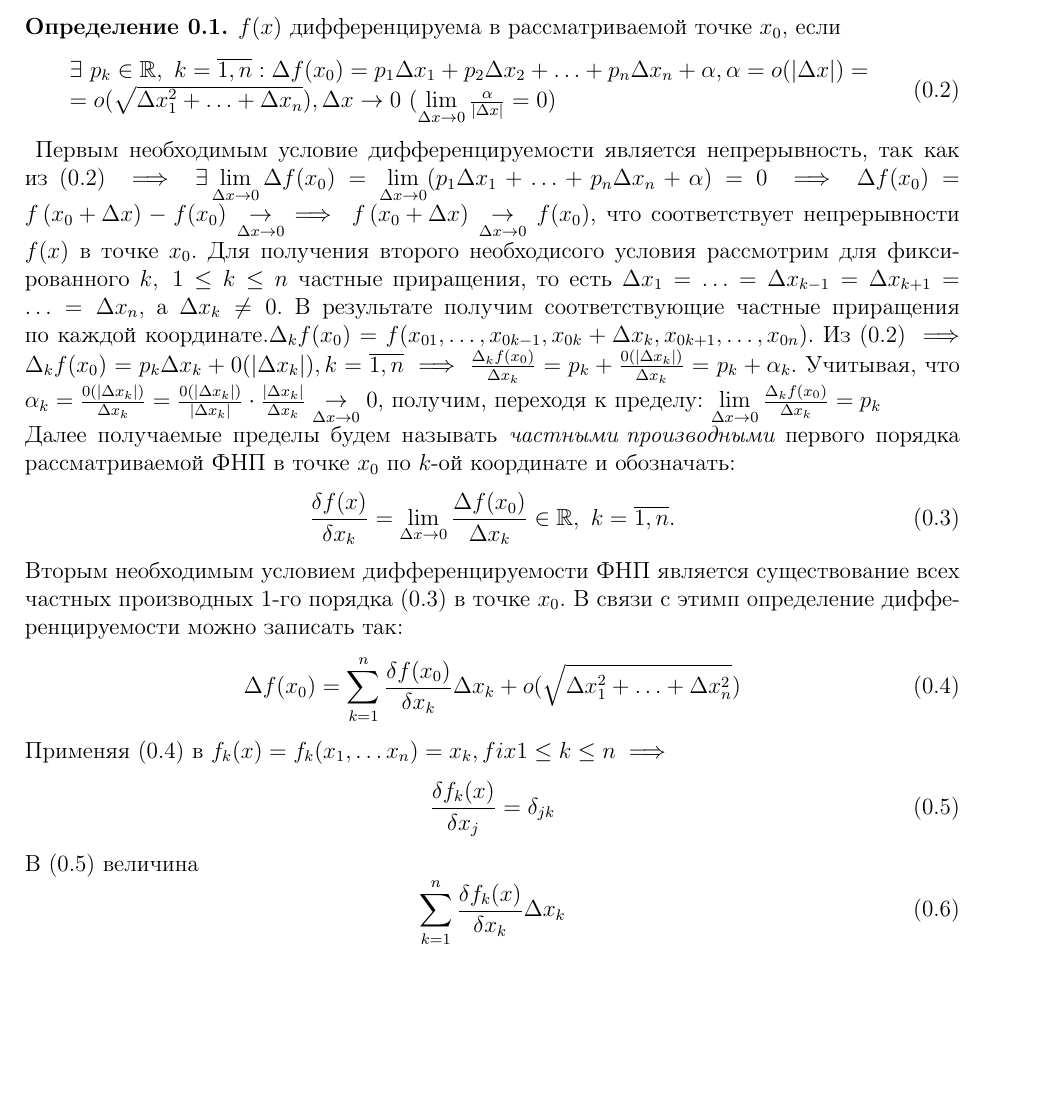
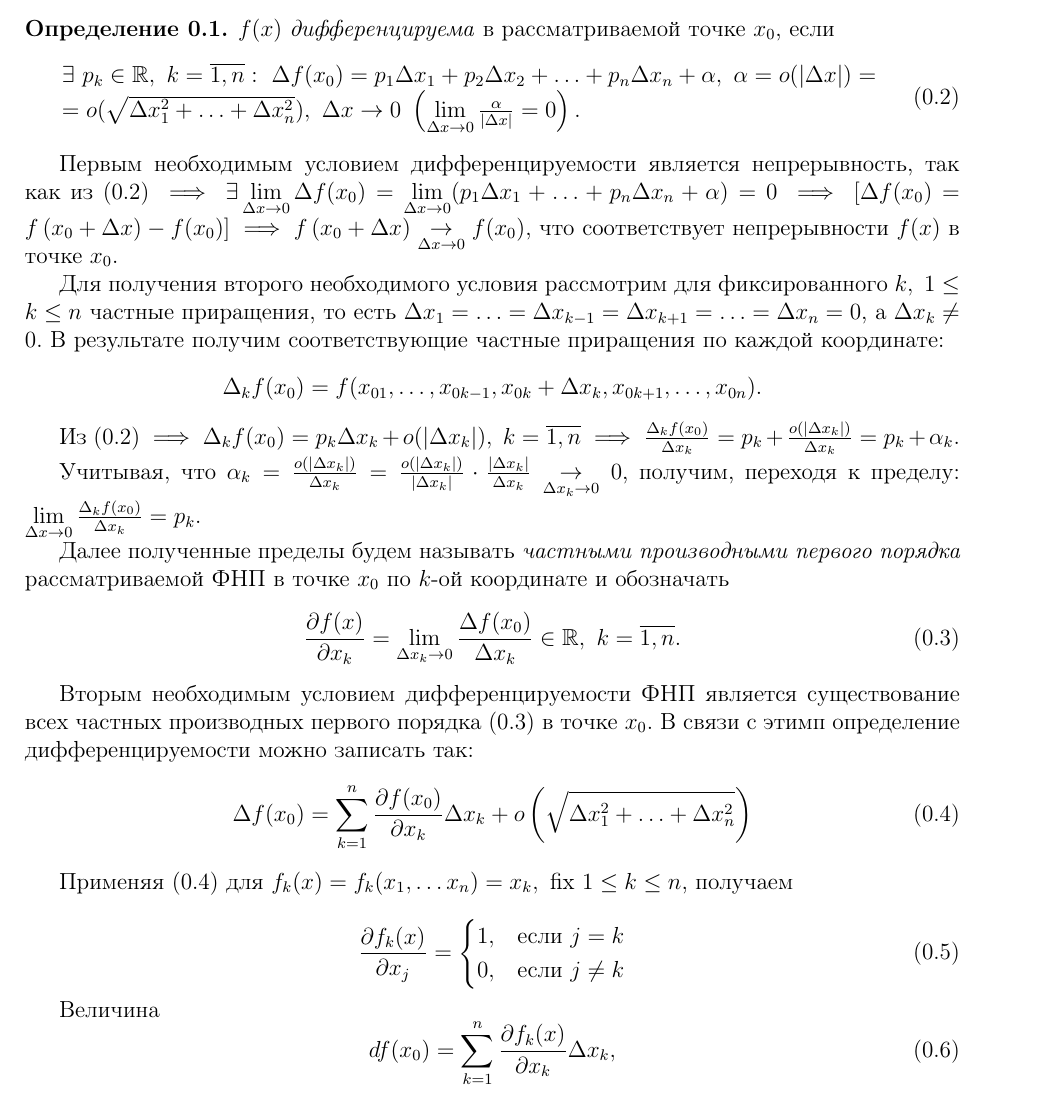
Before and after one commit to alex65536/bulatov-lectures, a LaTeX document (tex/chapter3/lec4.tex): part of page 1 of 2, cut so that both start at the same text, the shorter picture padded with empty space. Compiled offline with pdfLaTeX.

Commit message:
Fixes (part 2/3)

```diff
--- a/tex/chapter3/lec4.tex
+++ b/tex/chapter3/lec4.tex
@@ -5,71 +5,88 @@
 
 \begin{document}
 	\section{Частные производные и дифференциал ФНП}
+
 	Рассмотрим $f(x)$, определённую на множестве $D \subset \R^n$. Для
 	внутренней точки $x_0 = (x_{01}, \ldots, x_{0n}) \in D$ и $\forall
-	\Delta x = (\Delta x_1, \ldots, \Delta x_n) : x + \Delta x \in D$ получим
+	\Delta x = (\Delta x_1, \ldots, \Delta x_n): x + \Delta x \in D$ получим
 	соответствующее приращение функции
 	\begin{equation}
 		\label{increment}
 		\Delta f(x) = f\left(x + \Delta x\right) - f(x).
 	\end{equation}
 	\begin{defn}
-		$f(x)$ дифференцируема в рассматриваемой точке $x_0$, если
+		$f(x)$ \emph{дифференцируема} в рассматриваемой точке $x_0$, если
 		\begin{equation}
 			\label{differenc}
 			\begin{array}{l}
-			\exists \ p_k \in \R, \ k = \overline{1,n} : \Delta f(x_0)= p_1
-			\Delta x_1 + p_2 \Delta x_2 + \ldots + p_n \Delta x_n + \alpha,
+			\exists \ p_k \in \R, \ k = \overline{1,n}:\ \Delta f(x_0)= p_1
+			\Delta x_1 + p_2 \Delta x_2 + \ldots + p_n \Delta x_n + \alpha,\
     		\alpha = o(|\Delta x|) = \\ =o(\sqrt{\Delta x_1^2 + \ldots + \Delta
-    		x_n}), \Delta x \to 0 \ (\lim\limits_{\Delta x \to 0}
-    		\frac{\alpha}{|\Delta x|} = 0)
+    		x_n^2}),\ \Delta x \to 0 \ \left(\lim\limits_{\Delta x \to 0}
+    		\frac{\alpha}{|\Delta x|} = 0\right).
     	    \end{array}
 		\end{equation}
 	\end{defn}
-	Первым необходимым условие дифференцируемости является непрерывность, так
+
+	Первым необходимым условием дифференцируемости является непрерывность, так
 	как из $\eqref{differenc} \implies \exists \lim\limits_{\Delta x \to 0}
 	\Delta f(x_0) = \lim\limits_{\Delta x \to 0} (p_1 \Delta x_1 + \ldots +
-	p_n \Delta x_n + \alpha) = 0 \implies \Delta f(x_0) = f\left(x_0 +
-	\Delta x\right) - f(x_0) \underset{\Delta x \to 0}{\to} \implies
+	p_n \Delta x_n + \alpha) = 0 \implies [\Delta f(x_0) = f\left(x_0 +
+	\Delta x\right) - f(x_0)] \implies
 	f\left(x_0 + \Delta x\right) \underset{\Delta x \to 0}{\to} f(x_0)$, что
 	соответствует  непрерывности $f(x)$ в точке $x_0$.
-	Для получения второго необходисого условия рассмотрим для фиксированного
+
+	Для получения второго необходимого условия рассмотрим для фиксированного
 	$k, \ 1 \leq k \leq n$ частные приращения, то есть $\Delta x_1 = \ldots =
-	\Delta x_{k-1} = \Delta x_{k + 1} = \ldots = \Delta x_n,$ а $\Delta x_k
+	\Delta x_{k-1} = \Delta x_{k + 1} = \ldots = \Delta x_n = 0$, а $\Delta x_k
 	\ne 0$. В результате получим соответствующие частные приращения по каждой
-	координате.$\Delta_k f(x_0) = f(x_{01}, \ldots, x_{0k-1}, x_{0k} +
-	\Delta x_k, x_{0k+1}, \ldots, x_{0n})$. Из $\eqref{differenc} \implies
-	\Delta_k f(x_0) = p_k \Delta x_k + 0(|\Delta x_k|), k = \overline{1, n}
+	координате:
+	\[\Delta_k f(x_0) = f(x_{01}, \ldots, x_{0k-1}, x_{0k} +
+	\Delta x_k, x_{0k+1}, \ldots, x_{0n}).\]
+
+	Из $\eqref{differenc} \implies
+	\Delta_k f(x_0) = p_k \Delta x_k + o(|\Delta x_k|),\ k = \overline{1, n}
 	\implies \frac{\Delta_k f(x_0)}{\Delta x_k} = p_k +
-	\frac{0(|\Delta x_k|)}{\Delta x_k} = p_k + \alpha_k.$ Учитывая, что $
-	\alpha_k = \frac{0(|\Delta x_k|)}{\Delta x_k} =
-	\frac{0(|\Delta x_k|)}{|\Delta x_k|} \cdot \frac{|\Delta x_k|}{\Delta x_k}
-	\underset{\Delta x \to 0}{\to} 0 $, получим, переходя к пределу:
-	$\lim\limits_{\Delta x \to 0} \frac{\Delta_k f(x_0)}{\Delta x_k} = p_k$\\
-	Далее получаемые пределы будем называть $\emph{частными производными}$
-	первого порядка рассматриваемой ФНП в точке $x_0$ по $k$-ой координате и
-	обозначать:
+	\frac{o(|\Delta x_k|)}{\Delta x_k} = p_k + \alpha_k.$
+
+	Учитывая, что $
+	\alpha_k = \frac{o(|\Delta x_k|)}{\Delta x_k} =
+	\frac{o(|\Delta x_k|)}{|\Delta x_k|} \cdot \frac{|\Delta x_k|}{\Delta x_k}
+	\underset{\Delta x_k \to 0}{\to} 0 $, получим, переходя к пределу:
+	$\lim\limits_{\Delta x \to 0} \frac{\Delta_k f(x_0)}{\Delta x_k} = p_k.$
+
+	Далее полученные пределы будем называть \emph{частными производными
+	первого порядка} рассматриваемой ФНП в точке $x_0$ по $k$-ой координате и
+	обозначать
 	\begin{equation}
 		\label{partial}
-		\frac{\delta f(x)}{\delta x_k} = \lim\limits_{\Delta x \to 0}
+		\pderiv{f(x)}{x_k} = \lim\limits_{\Delta x_k \to 0}
 		\frac{\Delta f(x_0)}{\Delta x_k} \in \R, \ k = \overline{1, n}.
 	\end{equation}
+
 	Вторым необходимым условием дифференцируемости ФНП является существование
-	всех частных производных 1-го порядка $\eqref{partial}$ в точке $x_0$. В
+	всех частных производных первого порядка $\eqref{partial}$ в точке $x_0$. В
 	связи с этимп определение дифференцируемости можно записать так:
 	\begin{equation}
 		\label{defn_of_diff}
-		\Delta f(x_0) = \sum_{k = 1}^{n} \frac{\delta f(x_0)}{\delta x_k}
-		\Delta x_k + o(\sqrt{\Delta x_1^2 + \ldots + \Delta x_n^2})
+		\Delta f(x_0) = \sum_{k = 1}^{n} \pderiv{f(x_0)}{x_k}
+		\Delta x_k + o\left(\sqrt{\Delta x_1^2 + \ldots + \Delta x_n^2}\right)
 	\end{equation}
-	Применяя $\eqref{defn_of_diff}$ в $f_k(x) = f_k(x_1, \ldots x_n) = x_k,
-	fix 1 \leq k \leq n \implies$
+
+	Применяя $\eqref{defn_of_diff}$ для $f_k(x) = f_k(x_1, \ldots x_n) = x_k,\
+	\text{fix } 1 \leq k \leq n$, получаем
+
 	\begin{equation}
 		\label{deriv}
-		\frac{\delta f_k(x)}{\delta x_j} = \delta_{jk}
+		\pderiv{f_k(x)}{x_j} =
+		\begin{cases}
+		 1,& \text{если } j = k \\
+		 0,& \text{если } j \ne k \\
+		\end{cases}
 	\end{equation}
-	В $\eqref{deriv}$ величина
+
+	Величина
 	\begin{equation}
 	\label{differential}
-	\sum_{k = 1}^{n} \frac{\delta f_k(x)}{\delta x_k} \Delta x_k
+	df(x_0) = \sum_{k = 1}^{n} \pderiv{f_k(x)}{x_k} \Delta x_k,
 	\end{equation}
```
Also changed, not shown: tex/chapter3/lec4.tex (18 more changed lines).
